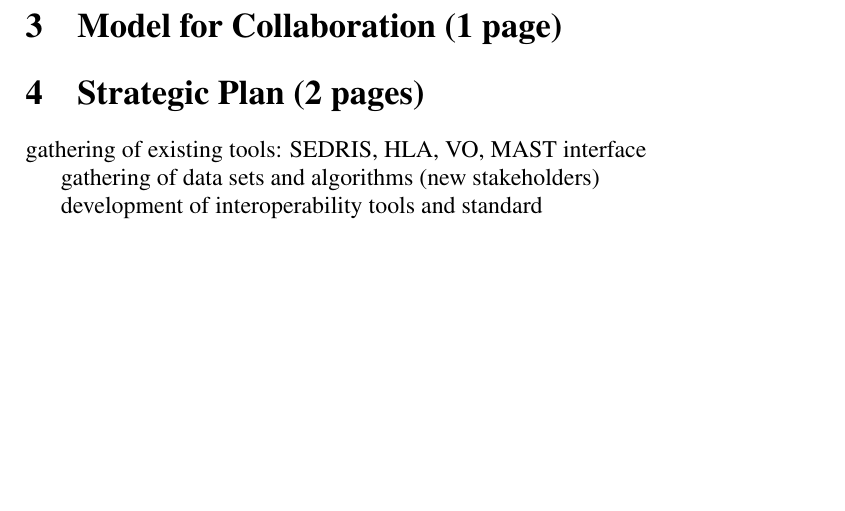
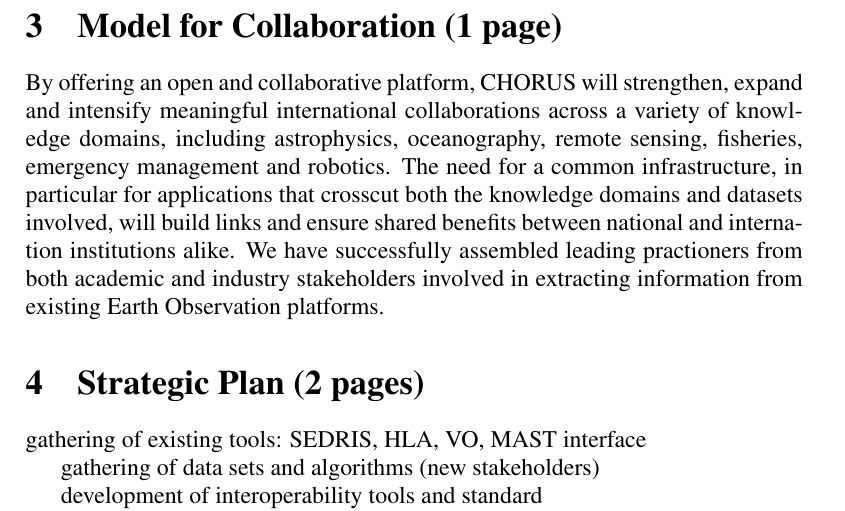
Before and after one commit to UBC-Astrophysics/NCE, a LaTeX document (loi.tex, which reads collab.tex): part of page 3 of 5, cut so that both start at the same text, the shorter picture padded with empty space. Compiled offline with pdfLaTeX; a LaTeX package or settings file that is missing is left out.

Commit message:
Update collab.tex
a start!

```diff
--- a/collab.tex
+++ b/collab.tex
@@ -1 +1,3 @@
 \relax
+By offering an open and collaborative platform, CHORUS will strengthen, expand and intensify meaningful international collaborations across a variety of knowledge domains, including astrophysics, oceanography, remote sensing, fisheries, emergency
+management and robotics.  The need for a common infrastructure, in particular for applications that crosscut both the knowledge domains and datasets involved, will build links and ensure shared benefits between national and internation institutions alike.   We have successfully assembled leading practioners from both academic and industry stakeholders involved in extracting information from existing Earth Observation platforms.
```
